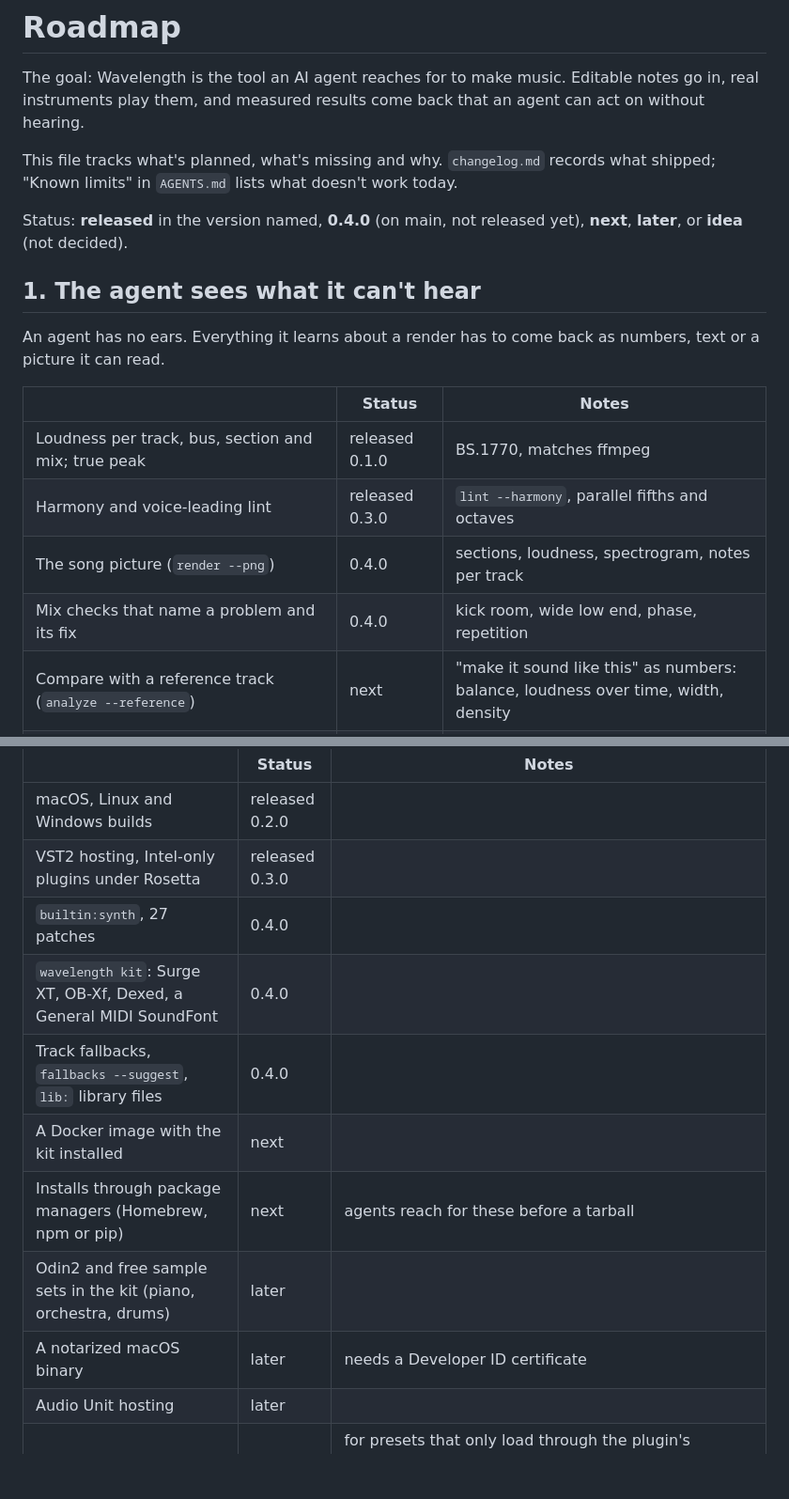
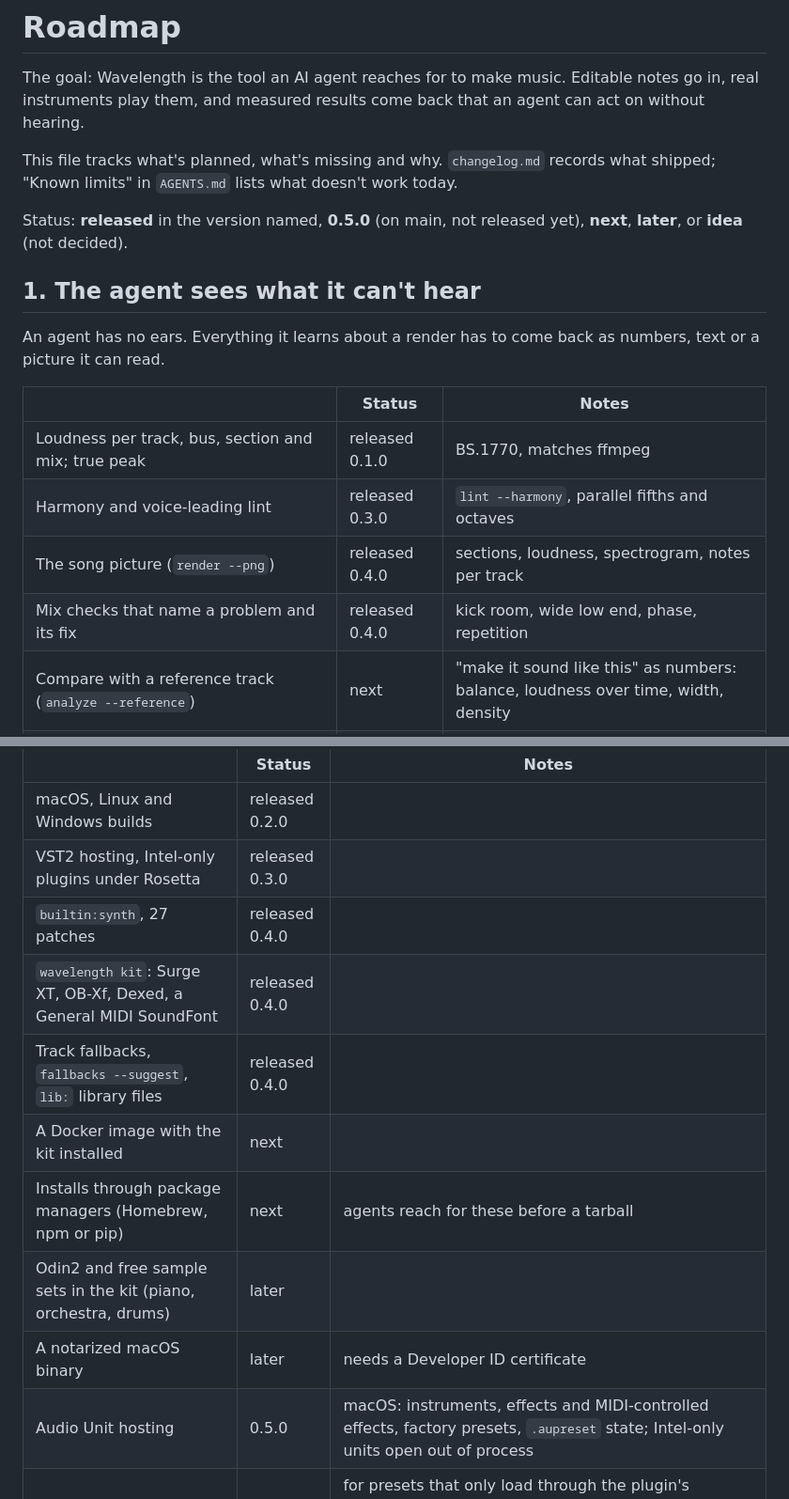
Before and after one commit to austinginder/wavelength, a Markdown page: roadmap.md, 2 parts joined by grey strips. Shown at 94% size. GitHub-like rendering; blank space fills up the shorter version.

Commit message:
📖 DOC: roadmap statuses after 0.4.0
0.4.0 is released, so its rows say so and main is 0.5.0. Audio Unit
hosting is on main for 0.5.0.

```diff
--- a/roadmap.md
+++ b/roadmap.md
@@ -4,7 +4,7 @@ The goal: Wavelength is the tool an AI agent reaches for to make music. Editable
 
 This file tracks what's planned, what's missing and why. `changelog.md` records what shipped; "Known limits" in `AGENTS.md` lists what doesn't work today.
 
-Status: **released** in the version named, **0.4.0** (on main, not released yet), **next**, **later**, or **idea** (not decided).
+Status: **released** in the version named, **0.5.0** (on main, not released yet), **next**, **later**, or **idea** (not decided).
 
 ## 1. The agent sees what it can't hear
 
@@ -14,8 +14,8 @@ An agent has no ears. Everything it learns about a render has to come back as nu
 |---|---|---|
 | Loudness per track, bus, section and mix; true peak | released 0.1.0 | BS.1770, matches ffmpeg |
 | Harmony and voice-leading lint | released 0.3.0 | `lint --harmony`, parallel fifths and octaves |
-| The song picture (`render --png`) | 0.4.0 | sections, loudness, spectrogram, notes per track |
-| Mix checks that name a problem and its fix | 0.4.0 | kick room, wide low end, phase, repetition |
+| The song picture (`render --png`) | released 0.4.0 | sections, loudness, spectrogram, notes per track |
+| Mix checks that name a problem and its fix | released 0.4.0 | kick room, wide low end, phase, repetition |
 | Compare with a reference track (`analyze --reference`) | next | "make it sound like this" as numbers: balance, loudness over time, width, density |
 | Per-note pitch and level tracking in `analyze` | later | |
 | Gain reduction readouts for compressors and limiters | later | |
@@ -31,14 +31,14 @@ Cloud agents start in an empty Linux container. A song has to render there, and
 |---|---|---|
 | macOS, Linux and Windows builds | released 0.2.0 | |
 | VST2 hosting, Intel-only plugins under Rosetta | released 0.3.0 | |
-| `builtin:synth`, 27 patches | 0.4.0 | |
-| `wavelength kit`: Surge XT, OB-Xf, Dexed, a General MIDI SoundFont | 0.4.0 | |
-| Track fallbacks, `fallbacks --suggest`, `lib:` library files | 0.4.0 | |
+| `builtin:synth`, 27 patches | released 0.4.0 | |
+| `wavelength kit`: Surge XT, OB-Xf, Dexed, a General MIDI SoundFont | released 0.4.0 | |
+| Track fallbacks, `fallbacks --suggest`, `lib:` library files | released 0.4.0 | |
 | A Docker image with the kit installed | next | |
 | Installs through package managers (Homebrew, npm or pip) | next | agents reach for these before a tarball |
 | Odin2 and free sample sets in the kit (piano, orchestra, drums) | later | |
 | A notarized macOS binary | later | needs a Developer ID certificate |
-| Audio Unit hosting | later | |
+| Audio Unit hosting | 0.5.0 | macOS: instruments, effects and MIDI-controlled effects, factory presets, `.aupreset` state; Intel-only units open out of process |
 | Preset capture (`wavelength capture <plugin>`): open a plugin's own window and save each preset loaded there as a named state | idea | for presets that only load through the plugin's window. Kontakt library instruments need a state saved by a host: an `.nki` or a saved `.nkm` multi can't become one without decrypting it, and Komplete Kontrol restores the Kontakt state it embeds, not the preset path it records. Stepping through presets in Komplete Kontrol's window would capture a whole library, saved for Komplete Kontrol and for Kontakt. Needs plugin editor hosting, VST3 on macOS first |
 | SoundFont and SFZ LFOs (vibrato, tremolo) and pitch envelopes | later | |
 
```
Also changed, not shown: other parts of roadmap.md (+4 -4 lines).
